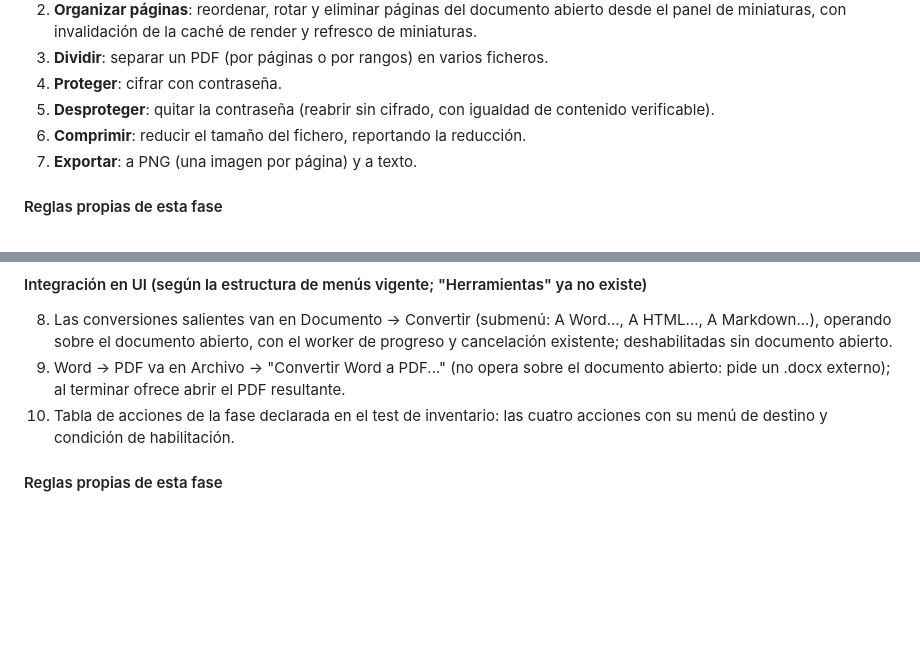
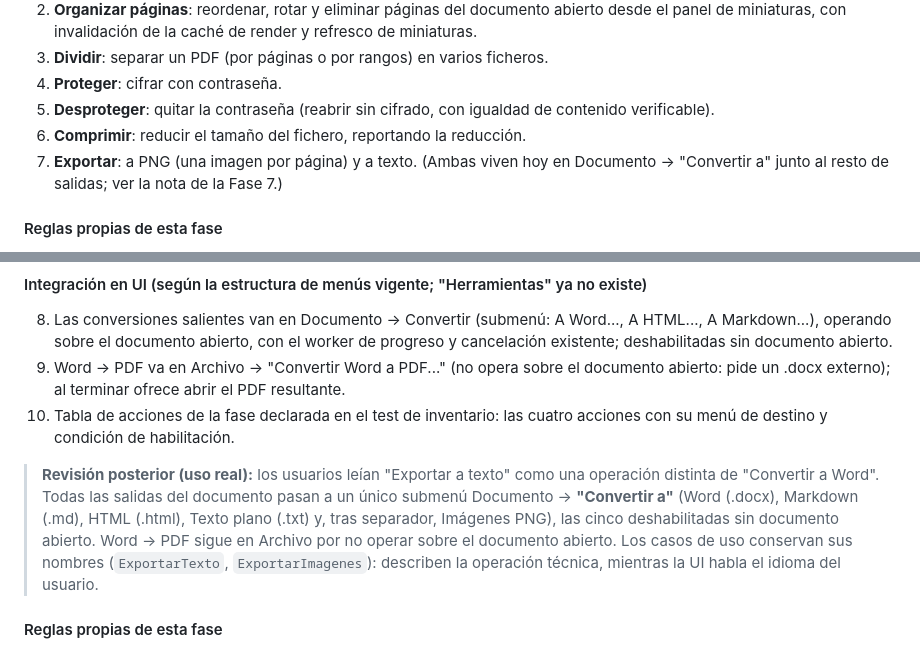
Before and after one commit to marcmayol/DracPDF, a Markdown page: PLAN.md, 2 parts joined by grey strips. Rendered like a GitHub page; blank space fills up the shorter version.

```diff
--- a/PLAN.md
+++ b/PLAN.md
@@ -103,7 +103,7 @@ Operaciones de manipulación de PDF integradas en un menú "Herramientas" y en e
 4. **Proteger**: cifrar con contraseña.
 5. **Desproteger**: quitar la contraseña (reabrir sin cifrado, con igualdad de contenido verificable).
 6. **Comprimir**: reducir el tamaño del fichero, reportando la reducción.
-7. **Exportar**: a PNG (una imagen por página) y a texto.
+7. **Exportar**: a PNG (una imagen por página) y a texto. (Ambas viven hoy en Documento → "Convertir a" junto al resto de salidas; ver la nota de la Fase 7.)
 
 #### Reglas propias de esta fase
 - Unir opera sobre rutas de ficheros cerrados, no sobre documentos del registro.
@@ -131,6 +131,8 @@ Restricción global: todo llega por pip y viaja dentro del instalador; prohibido
 8. Las conversiones salientes van en Documento → Convertir (submenú: A Word..., A HTML..., A Markdown...), operando sobre el documento abierto, con el worker de progreso y cancelación existente; deshabilitadas sin documento abierto.
 9. Word → PDF va en Archivo → "Convertir Word a PDF..." (no opera sobre el documento abierto: pide un .docx externo); al terminar ofrece abrir el PDF resultante.
 10. Tabla de acciones de la fase declarada en el test de inventario: las cuatro acciones con su menú de destino y condición de habilitación.
+
+> **Revisión posterior (uso real):** los usuarios leían "Exportar a texto" como una operación distinta de "Convertir a Word". Todas las salidas del documento pasan a un único submenú Documento → **"Convertir a"** (Word (.docx), Markdown (.md), HTML (.html), Texto plano (.txt) y, tras separador, Imágenes PNG), las cinco deshabilitadas sin documento abierto. Word → PDF sigue en Archivo por no operar sobre el documento abierto. Los casos de uso conservan sus nombres (`ExportarTexto`, `ExportarImagenes`): describen la operación técnica, mientras la UI habla el idioma del usuario.
 
 #### Reglas propias de esta fase
 - El adaptador de Word→PDF (usa Qt) vive fuera del core: el caso de uso recibe el puerto como cualquier otro.
```
Also changed, not shown: other parts of PLAN.md (+31 -0 lines).
